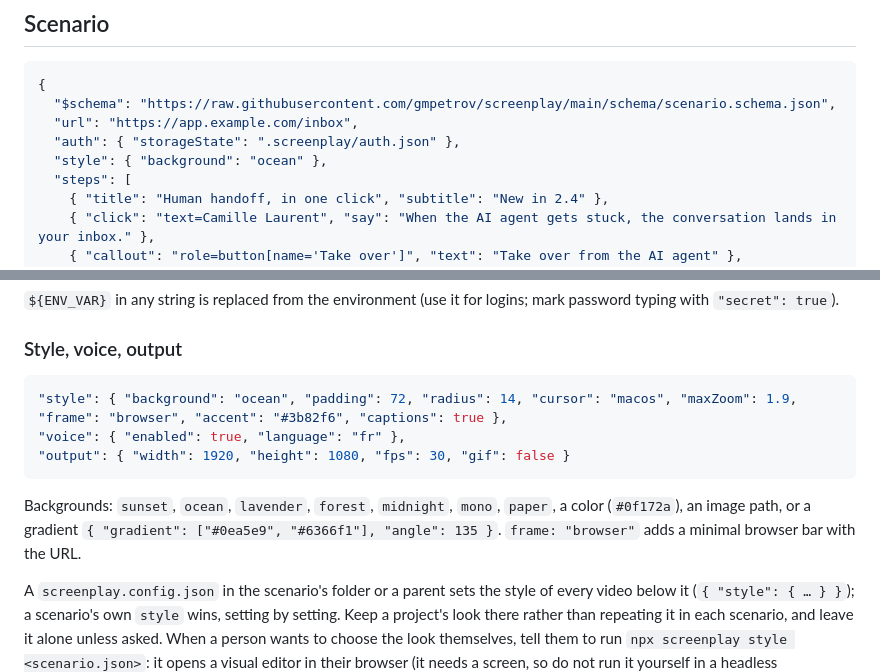
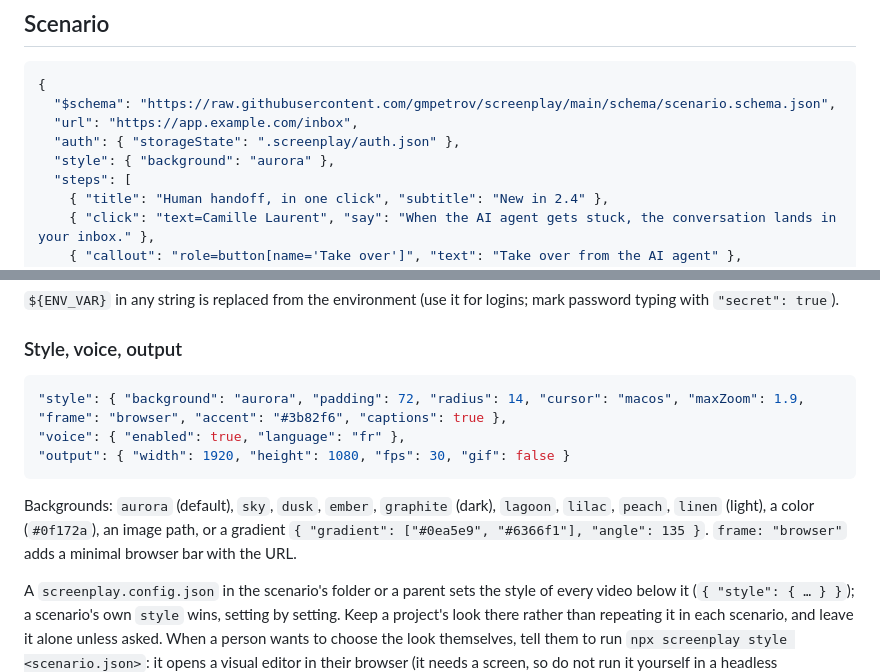
Before and after one commit to gmpetrov/agent-screenplay, a Markdown page: skills/screenplay/SKILL.md, 2 parts joined by grey strips. Drawn GitHub-style.

````diff
--- a/skills/screenplay/SKILL.md
+++ b/skills/screenplay/SKILL.md
@@ -26,7 +26,7 @@ Tools: the MCP tools `screenplay_check`, `screenplay_record`, `screenplay_render
   "$schema": "https://raw.githubusercontent.com/gmpetrov/screenplay/main/schema/scenario.schema.json",
   "url": "https://app.example.com/inbox",
   "auth": { "storageState": ".screenplay/auth.json" },
-  "style": { "background": "ocean" },
+  "style": { "background": "aurora" },
   "steps": [
     { "title": "Human handoff, in one click", "subtitle": "New in 2.4" },
     { "click": "text=Camille Laurent", "say": "When the AI agent gets stuck, the conversation lands in your inbox." },
@@ -95,12 +95,12 @@ On any step: `say` (narration: a caption, and speech when voice is on), `zoom` (
 ### Style, voice, output
 
 ```json
-"style": { "background": "ocean", "padding": 72, "radius": 14, "cursor": "macos", "maxZoom": 1.9, "frame": "browser", "accent": "#3b82f6", "captions": true },
+"style": { "background": "aurora", "padding": 72, "radius": 14, "cursor": "macos", "maxZoom": 1.9, "frame": "browser", "accent": "#3b82f6", "captions": true },
 "voice": { "enabled": true, "language": "fr" },
 "output": { "width": 1920, "height": 1080, "fps": 30, "gif": false }
 ```
 
-Backgrounds: `sunset`, `ocean`, `lavender`, `forest`, `midnight`, `mono`, `paper`, a color (`#0f172a`), an image path, or a gradient `{ "gradient": ["#0ea5e9", "#6366f1"], "angle": 135 }`. `frame: "browser"` adds a minimal browser bar with the URL.
+Backgrounds: `aurora` (default), `sky`, `dusk`, `ember`, `graphite` (dark), `lagoon`, `lilac`, `peach`, `linen` (light), a color (`#0f172a`), an image path, or a gradient `{ "gradient": ["#0ea5e9", "#6366f1"], "angle": 135 }`. `frame: "browser"` adds a minimal browser bar with the URL.
 
 A `screenplay.config.json` in the scenario's folder or a parent sets the style of every video below it (`{ "style": { … } }`); a scenario's own `style` wins, setting by setting. Keep a project's look there rather than repeating it in each scenario, and leave it alone unless asked. When a person wants to choose the look themselves, tell them to run `npx screenplay style <scenario.json>`: it opens a visual editor in their browser (it needs a screen, so do not run it yourself in a headless environment).
 
````
Also changed, not shown: README.md (+3 -3 lines), docs/style-editor.png, 8 other files.
